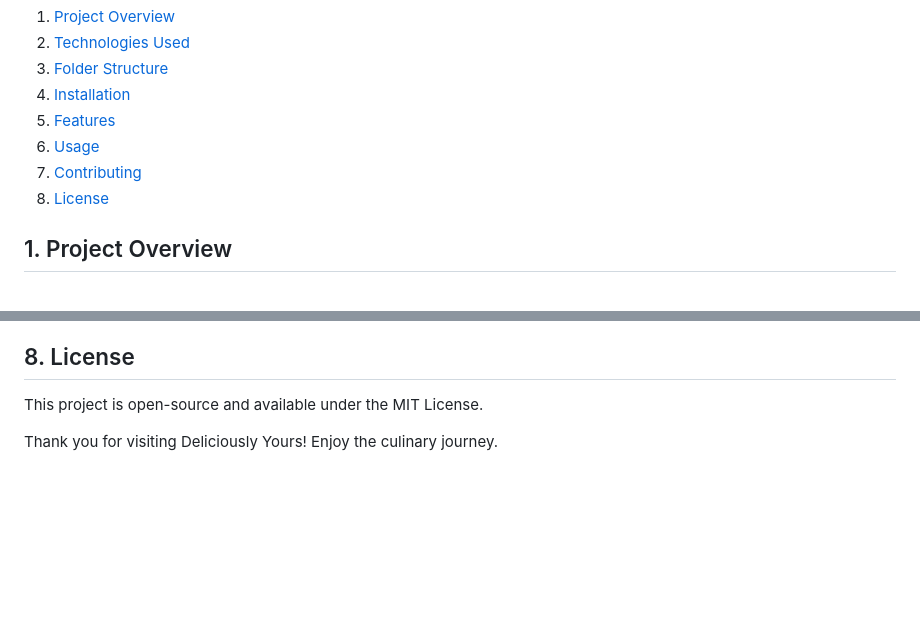
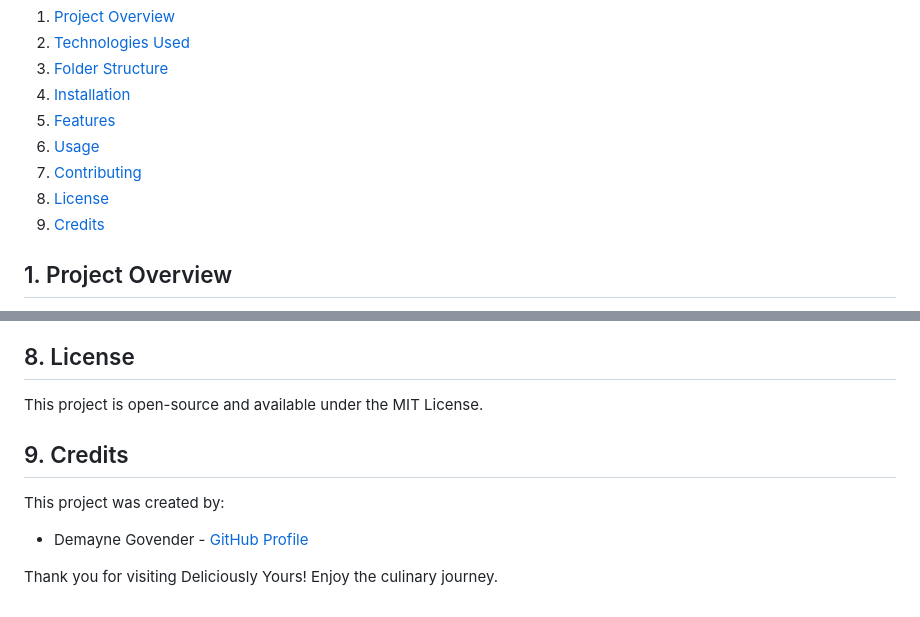
Before and after one commit to Demayne/Deliciously-Yours, a Markdown page: README.md, 2 parts joined by grey strips. GitHub-like rendering; blank space fills up the shorter version.

```diff
--- a/README.md
+++ b/README.md
@@ -11,6 +11,7 @@ Welcome to the Deliciously Yours restaurant website! This project is designed to
 6. [Usage](#6-usage)
 7. [Contributing](#7-contributing)
 8. [License](#8-license)
+9. [Credits](#9-credits)
 
 ## 1. Project Overview
 The Deliciously Yours website provides an interactive and visually engaging experience for users to explore a variety of restaurant dishes, beverages, and special menu items. Users can book tables, save recipes for later, read rotating customer reviews, and interact with like buttons for each dish.
@@ -96,4 +97,8 @@ If you want to contribute to this project:
 ## 8. License
 This project is open-source and available under the MIT License.
 
+## 9. Credits
+This project was created by:
+- Demayne Govender -[ GitHub Profile](https://github.com/Demayne)
+
 Thank you for visiting Deliciously Yours! Enjoy the culinary journey.
```
